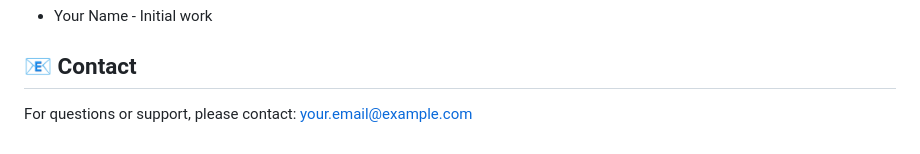
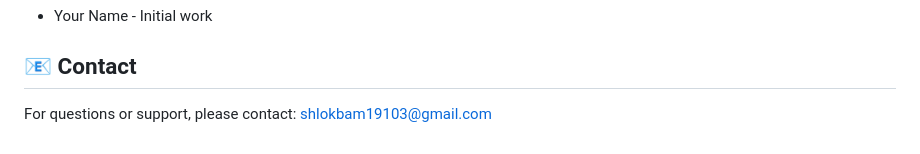
Before and after one commit to shlokbam/Real-Time-Smart-TKPH-Monitoring-and-Predictive-Maintenance-System-for-Heavy-Machinery, a Markdown page: README.md, the part around the change. Drawn GitHub-style.

```diff
--- a/README.md
+++ b/README.md
@@ -114,4 +114,4 @@ This project is licensed under the MIT License - see the LICENSE file for detail
 
 ## 📧 Contact
 
-For questions or support, please contact: your.email@example.com
+For questions or support, please contact: shlokbam19103@gmail.com
```
